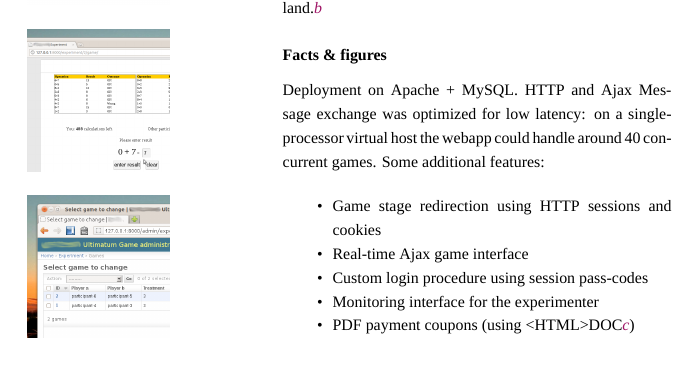
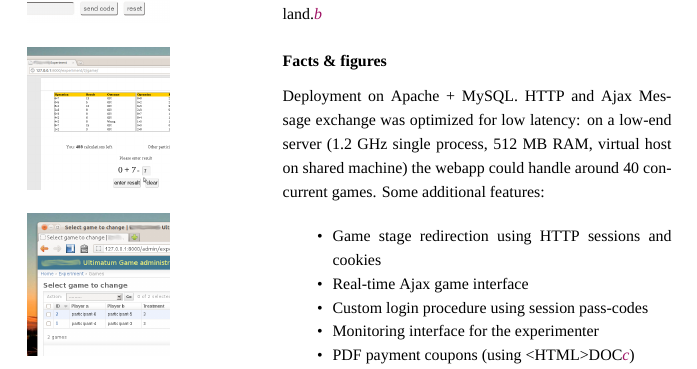
Before and after one commit to glciampaglia/cv-glc, a LaTeX document (portfolio/portfolio.tex): part of page 3 of 4, cut so that both start at the same text. Compiled offline with XeLaTeX; a missing font is replaced by an installed copy or a similar font.

Commit message:
changed facts and figures in portfolio

```diff
--- a/portfolio/portfolio.tex
+++ b/portfolio/portfolio.tex
@@ -144,8 +145,9 @@ Architects}, \href{http://zoozmag.com/zooz/Home_en.html}{Zooz Magazine} and
     \subsubsection*{Facts \& figures}
 
     Deployment on Apache + MySQL. HTTP and Ajax Message exchange was optimized
-    for low latency: on a single-processor virtual host the webapp could handle
-    around 40 concurrent games. Some additional features:
+    for low latency: on a low-end server (1.2 GHz single process, 512 MB RAM,
+    virtual host on shared machine) the webapp could handle around 40 concurrent
+    games. Some additional features:
 
     \begin{itemize}
             \setlength\itemsep{0mm}
```
Also changed, not shown: portfolio/portfolio.tex (1 more changed lines).
